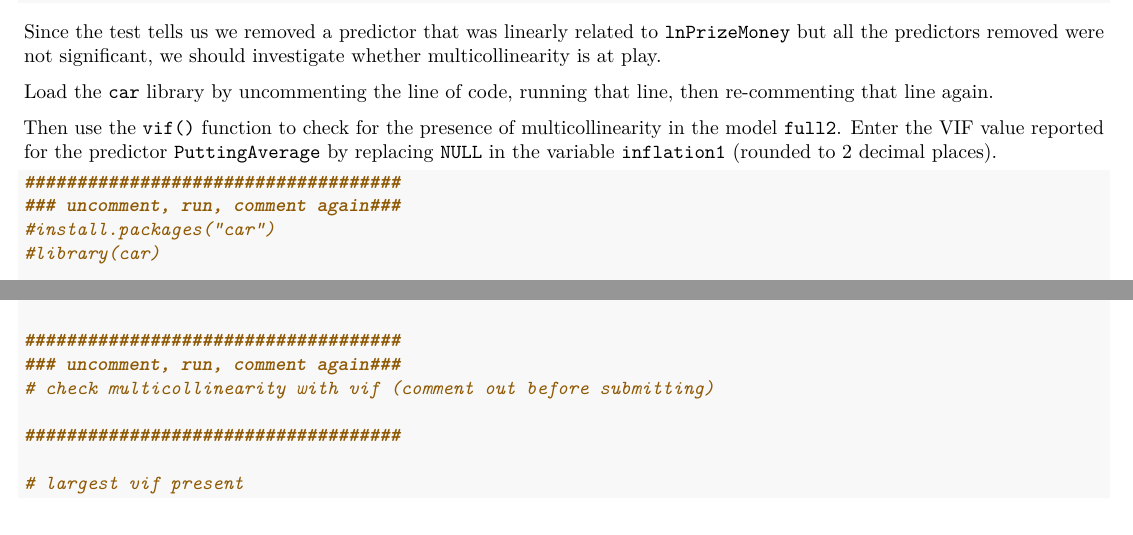
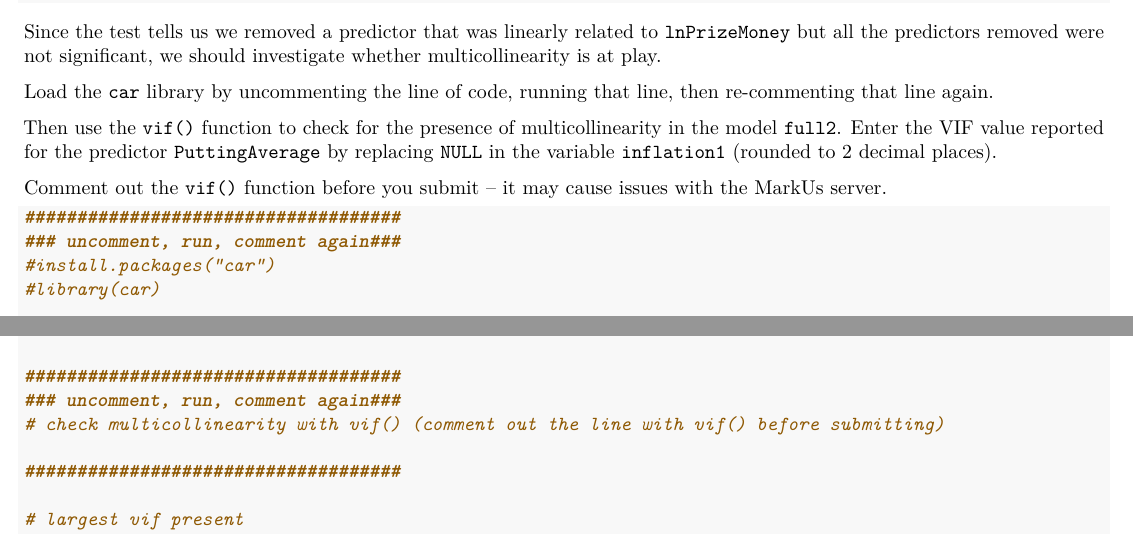
Before and after one commit to graciadong/STA302H1F2026-Worksheet-7, an R Markdown document (STA302_worksheet7.Rmd): two parts of pages 4 and 5 of 5, joined at a grey line, cut so that both start at the same text. Rendered offline with R 4.5, knitr and Pandoc, then LaTeX, with nearby package versions.

Commit message:
update pdf

````diff
--- a/STA302_worksheet7.Rmd
+++ b/STA302_worksheet7.Rmd
@@ -156,6 +156,8 @@ Load the `car` library by uncommenting the line of code, running that line, then
 
 Then use the `vif()` function to check for the presence of multicollinearity in the model `full2`. Enter the VIF value reported for the predictor `PuttingAverage` by replacing `NULL` in the variable `inflation1` (rounded to 2 decimal places).
 
+Comment out the `vif()` function before you submit -- it may cause issues with the MarkUs server.
+
 ```{r}
 ####################################
 ### uncomment, run, comment again###
@@ -214,7 +216,7 @@ reduced2 <- NULL
 
 ####################################
 ### uncomment, run, comment again###
-# check multicollinearity with vif (comment out before submitting)
+# check multicollinearity with vif() (comment out the line with vif() before submitting)
 
 ####################################
 
````
Also changed, not shown: STA302_worksheet7.pdf.
